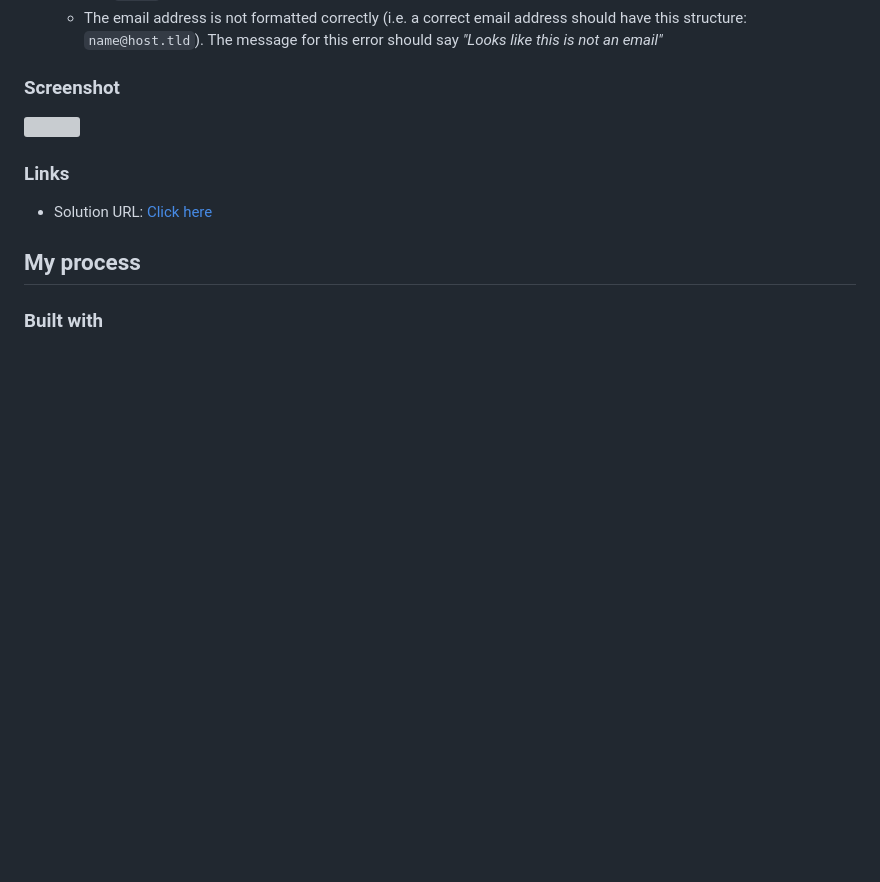
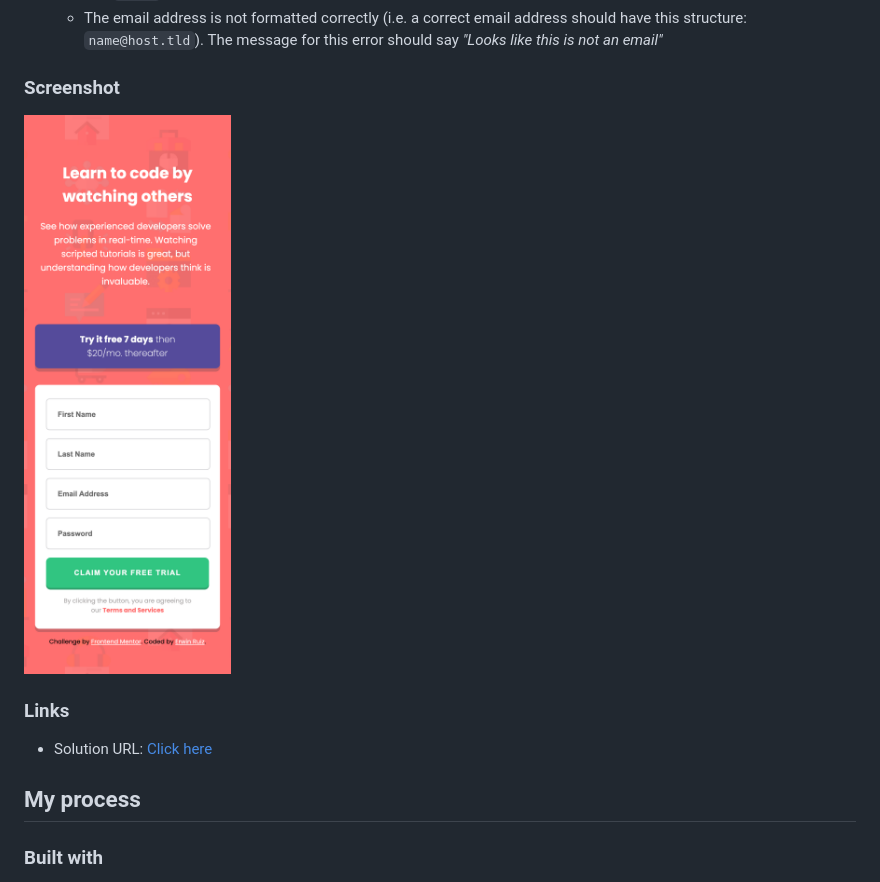
Before and after one commit to erwinruiz/intro-component-with-sign-up-form, a Markdown page: README.md, the part around the change printed below. Drawn GitHub-style; pictures changed too: screenshots/mobile-design.png (added); blank space fills up the shorter version; grey boxes are pictures that could not be loaded.

Commit message:
Add mobile design screenshot and update README.md

```diff
--- a/README.md
+++ b/README.md
@@ -25,7 +25,7 @@ Users should be able to:
 
 ### Screenshot
 
-![](./screenshot.jpg)
+![](./screenshots/mobile-design.png)
 
 ### Links
 
```
Also changed, not shown: other parts of README.md (+1 -1 lines).
